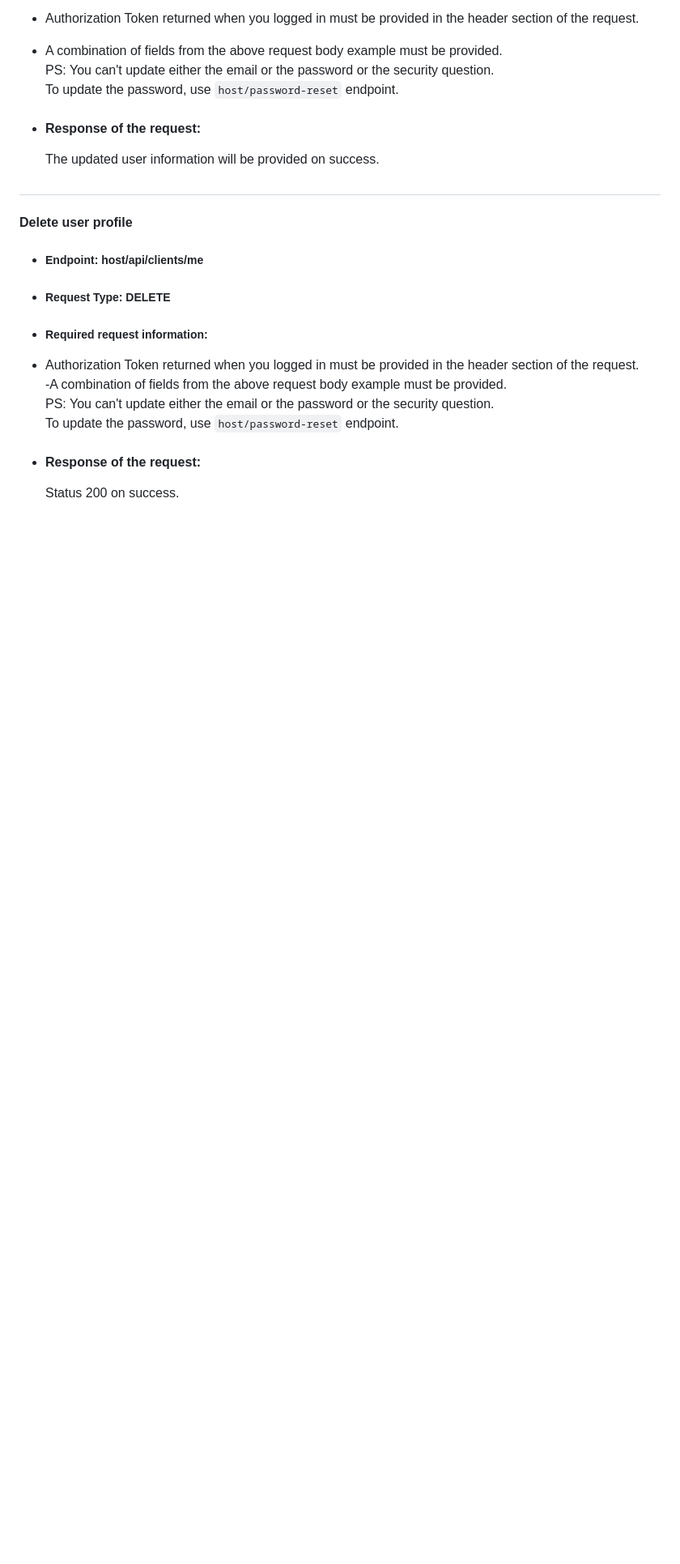
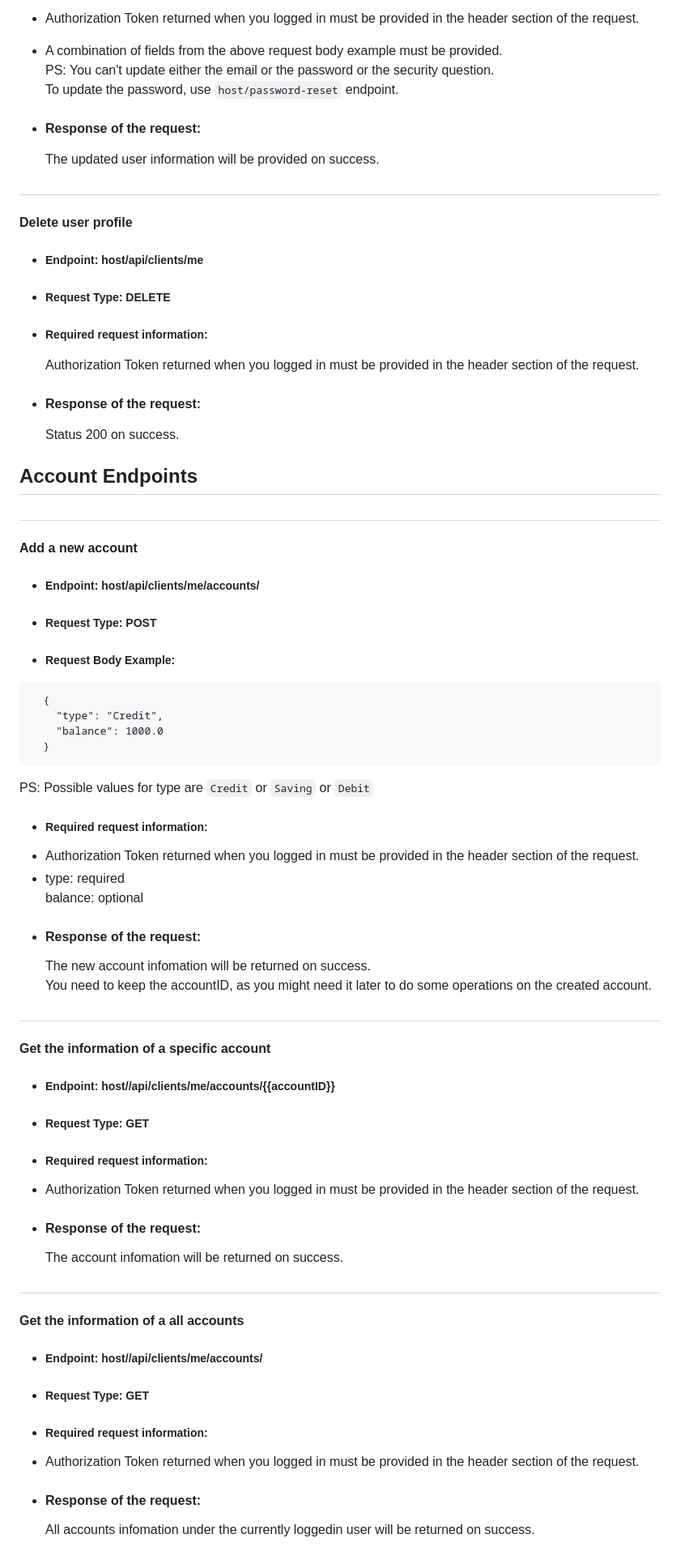
Before and after one commit to Solale5/BankApp, a Markdown page: backend/readme.md, the part around the change printed below. Shown: that part at 81% size. GitHub-like rendering; blank space fills up the shorter version.

````diff
--- a/backend/readme.md
+++ b/backend/readme.md
@@ -176,9 +174,56 @@ PS: the signupToken would be sent in the verification email which should be used
 - ##### Request Type: DELETE
 
 - ##### Required request information:
-- Authorization Token returned when you logged in must be provided in the header section of the request.<br>
-  -A combination of fields from the above request body example must be provided. <br>
-  PS: You can't update either the email or the password or the security question. <BR>
-  To update the password, use `host/password-reset` endpoint.
+  Authorization Token returned when you logged in must be provided in the header section of the request.<br>
 - #### Response of the request:
   Status 200 on success.
+
+## Account Endpoints
+
+##
+
+#### Add a new account
+
+- ##### Endpoint: host/api/clients/me/accounts/
+- ##### Request Type: POST
+- ##### Request Body Example:
+
+```
+  {
+    "type": "Credit",
+    "balance": 1000.0
+  }
+```
+
+PS: Possible values for type are `Credit` or `Saving` or `Debit`
+
+- ##### Required request information:
+- Authorization Token returned when you logged in must be provided in the header section of the request.
+- type: required <br>
+  balance: optional <br>
+- #### Response of the request:
+  The new account infomation will be returned on success.<br>
+  You need to keep the accountID, as you might need it later to do some operations on the created account.
+
+##
+
+#### Get the information of a specific account
+
+- ##### Endpoint: host//api/clients/me/accounts/{{accountID}}
+- ##### Request Type: GET
+- ##### Required request information:
+- Authorization Token returned when you logged in must be provided in the header section of the request.
+- #### Response of the request:
+  The account infomation will be returned on success.
+
+##
+
+#### Get the information of a all accounts
+
+- ##### Endpoint: host//api/clients/me/accounts/
+- ##### Request Type: GET
+- ##### Required request information:
+- Authorization Token returned when you logged in must be provided in the header section of the request.
+- #### Response of the request:
+  All accounts infomation under the currently loggedin user will be returned on success.
+
````
Also changed, not shown: other parts of backend/readme.md (+39 -2 lines).
